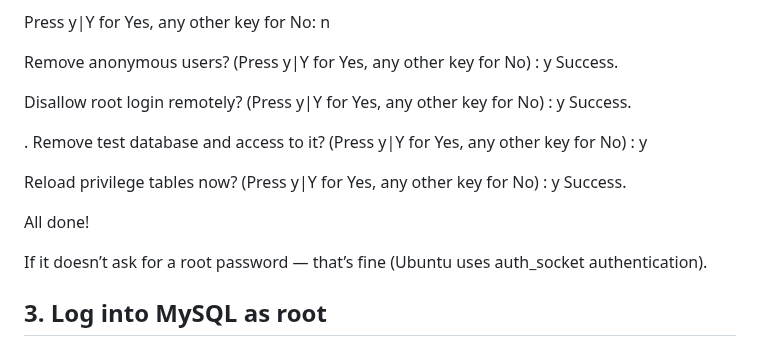
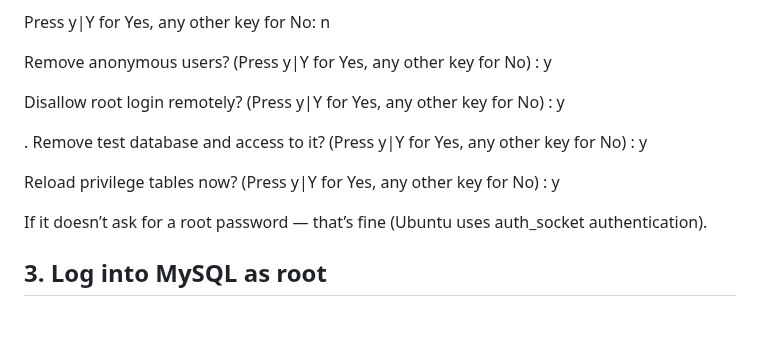
Before and after one commit to kushall1845/Vcube_App, a Markdown page: Readme.md, the part around the change. Drawn GitHub-style; blank space fills up the shorter version.

```diff
--- a/Readme.md
+++ b/Readme.md
@@ -45,20 +45,18 @@ Press y|Y for Yes, any other key for No: n
 
 
 Remove anonymous users? (Press y|Y for Yes, any other key for No) : y
-Success.
+
 
 
 Disallow root login remotely? (Press y|Y for Yes, any other key for No) : y
-Success.
+
 
 .
 Remove test database and access to it? (Press y|Y for Yes, any other key for No) : y
 
 
 Reload privilege tables now? (Press y|Y for Yes, any other key for No) : y
-Success.
 
-All done!
 
 If it doesn’t ask for a root password — that’s fine (Ubuntu uses auth_socket authentication).
 
```
